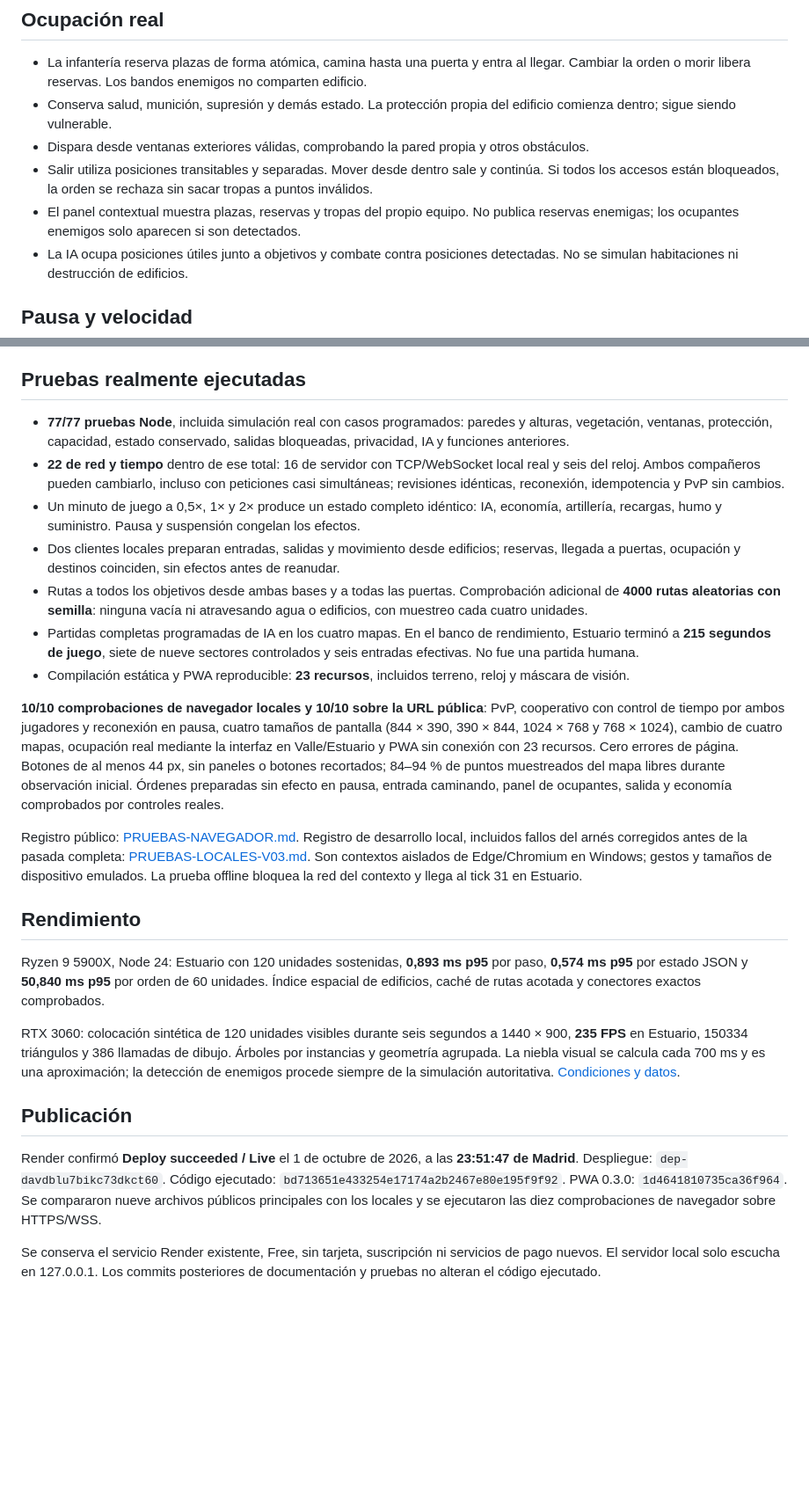
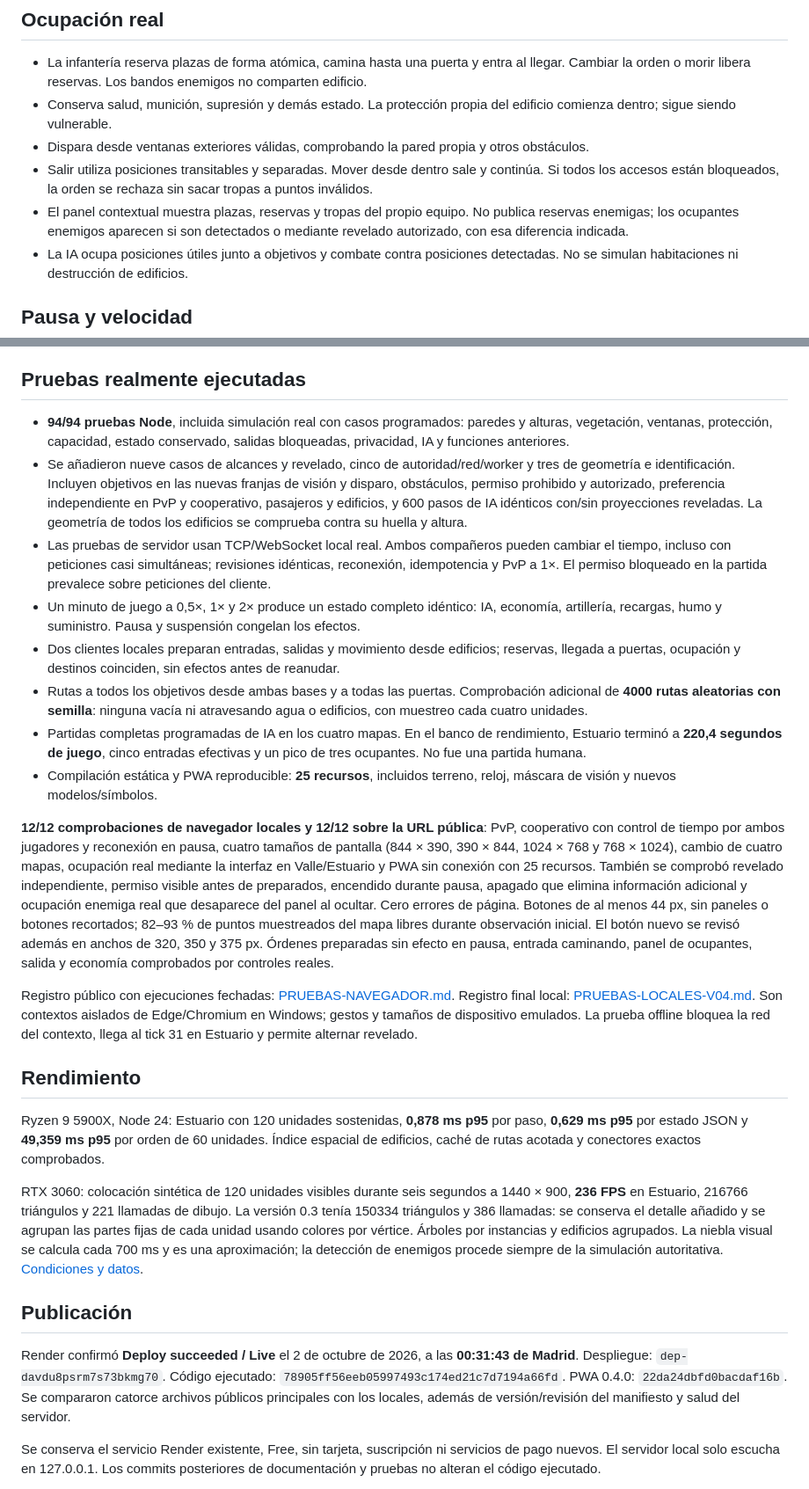
Before and after one commit to IzanPrados/frente-boreal, a Markdown page: docs/ESTADO.md, 2 parts joined by grey strips. Shown at 88% size. GitHub-like rendering; blank space fills up the shorter version.

```diff
--- a/docs/ESTADO.md
+++ b/docs/ESTADO.md
@@ -27,7 +48,7 @@ Detección, alcance y tiro se comprueban por separado. Un aliado puede detectar
 - Conserva salud, munición, supresión y demás estado. La protección propia del edificio comienza dentro; sigue siendo vulnerable.
 - Dispara desde ventanas exteriores válidas, comprobando la pared propia y otros obstáculos.
 - Salir utiliza posiciones transitables y separadas. Mover desde dentro sale y continúa. Si todos los accesos están bloqueados, la orden se rechaza sin sacar tropas a puntos inválidos.
-- El panel contextual muestra plazas, reservas y tropas del propio equipo. No publica reservas enemigas; los ocupantes enemigos solo aparecen si son detectados.
+- El panel contextual muestra plazas, reservas y tropas del propio equipo. No publica reservas enemigas; los ocupantes enemigos aparecen si son detectados o mediante revelado autorizado, con esa diferencia indicada.
 - La IA ocupa posiciones útiles junto a objetivos y combate contra posiciones detectadas. No se simulan habitaciones ni destrucción de edificios.
 
 ## Pausa y velocidad
@@ -48,27 +69,28 @@ Se mantienen individual contra IA, cooperativo, PvP, grupos, refuerzos, transpor
 
 ## Pruebas realmente ejecutadas
 
-- **77/77 pruebas Node**, incluida simulación real con casos programados: paredes y alturas, vegetación, ventanas, protección, capacidad, estado conservado, salidas bloqueadas, privacidad, IA y funciones anteriores.
-- **22 de red y tiempo** dentro de ese total: 16 de servidor con TCP/WebSocket local real y seis del reloj. Ambos compañeros pueden cambiarlo, incluso con peticiones casi simultáneas; revisiones idénticas, reconexión, idempotencia y PvP sin cambios.
+- **94/94 pruebas Node**, incluida simulación real con casos programados: paredes y alturas, vegetación, ventanas, protección, capacidad, estado conservado, salidas bloqueadas, privacidad, IA y funciones anteriores.
+- Se añadieron nueve casos de alcances y revelado, cinco de autoridad/red/worker y tres de geometría e identificación. Incluyen objetivos en las nuevas franjas de visión y disparo, obstáculos, permiso prohibido y autorizado, preferencia independiente en PvP y cooperativo, pasajeros y edificios, y 600 pasos de IA idénticos con/sin proyecciones reveladas. La geometría de todos los edificios se comprueba contra su huella y altura.
+- Las pruebas de servidor usan TCP/WebSocket local real. Ambos compañeros pueden cambiar el tiempo, incluso con peticiones casi simultáneas; revisiones idénticas, reconexión, idempotencia y PvP a 1×. El permiso bloqueado en la partida prevalece sobre peticiones del cliente.
 - Un minuto de juego a 0,5×, 1× y 2× produce un estado completo idéntico: IA, economía, artillería, recargas, humo y suministro. Pausa y suspensión congelan los efectos.
 - Dos clientes locales preparan entradas, salidas y movimiento desde edificios; reservas, llegada a puertas, ocupación y destinos coinciden, sin efectos antes de reanudar.
 - Rutas a todos los objetivos desde ambas bases y a todas las puertas. Comprobación adicional de **4000 rutas aleatorias con semilla**: ninguna vacía ni atravesando agua o edificios, con muestreo cada cuatro unidades.
-- Partidas completas programadas de IA en los cuatro mapas. En el banco de rendimiento, Estuario terminó a **215 segundos de juego**, siete de nueve sectores controlados y seis entradas efectivas. No fue una partida humana.
-- Compilación estática y PWA reproducible: **23 recursos**, incluidos terreno, reloj y máscara de visión.
+- Partidas completas programadas de IA en los cuatro mapas. En el banco de rendimiento, Estuario terminó a **220,4 segundos de juego**, cinco entradas efectivas y un pico de tres ocupantes. No fue una partida humana.
+- Compilación estática y PWA reproducible: **25 recursos**, incluidos terreno, reloj, máscara de visión y nuevos modelos/símbolos.
 
-**10/10 comprobaciones de navegador locales y 10/10 sobre la URL pública**: PvP, cooperativo con control de tiempo por ambos jugadores y reconexión en pausa, cuatro tamaños de pantalla (844 × 390, 390 × 844, 1024 × 768 y 768 × 1024), cambio de cuatro mapas, ocupación real mediante la interfaz en Valle/Estuario y PWA sin conexión con 23 recursos. Cero errores de página. Botones de al menos 44 px, sin paneles o botones recortados; 84–94 % de puntos muestreados del mapa libres durante observación inicial. Órdenes preparadas sin efecto en pausa, entrada caminando, panel de ocupantes, salida y economía comprobados por controles reales.
+**12/12 comprobaciones de navegador locales y 12/12 sobre la URL pública**: PvP, cooperativo con control de tiempo por ambos jugadores y reconexión en pausa, cuatro tamaños de pantalla (844 × 390, 390 × 844, 1024 × 768 y 768 × 1024), cambio de cuatro mapas, ocupación real mediante la interfaz en Valle/Estuario y PWA sin conexión con 25 recursos. También se comprobó revelado independiente, permiso visible antes de preparados, encendido durante pausa, apagado que elimina información adicional y ocupación enemiga real que desaparece del panel al ocultar. Cero errores de página. Botones de al menos 44 px, sin paneles o botones recortados; 82–93 % de puntos muestreados del mapa libres durante observación inicial. El botón nuevo se revisó además en anchos de 320, 350 y 375 px. Órdenes preparadas sin efecto en pausa, entrada caminando, panel de ocupantes, salida y economía comprobados por controles reales.
 
-Registro público: [PRUEBAS-NAVEGADOR.md](PRUEBAS-NAVEGADOR.md). Registro de desarrollo local, incluidos fallos del arnés corregidos antes de la pasada completa: [PRUEBAS-LOCALES-V03.md](PRUEBAS-LOCALES-V03.md). Son contextos aislados de Edge/Chromium en Windows; gestos y tamaños de dispositivo emulados. La prueba offline bloquea la red del contexto y llega al tick 31 en Estuario.
+Registro público con ejecuciones fechadas: [PRUEBAS-NAVEGADOR.md](PRUEBAS-NAVEGADOR.md). Registro final local: [PRUEBAS-LOCALES-V04.md](PRUEBAS-LOCALES-V04.md). Son contextos aislados de Edge/Chromium en Windows; gestos y tamaños de dispositivo emulados. La prueba offline bloquea la red del contexto, llega al tick 31 en Estuario y permite alternar revelado.
 
 ## Rendimiento
 
-Ryzen 9 5900X, Node 24: Estuario con 120 unidades sostenidas, **0,893 ms p95** por paso, **0,574 ms p95** por estado JSON y **50,840 ms p95** por orden de 60 unidades. Índice espacial de edificios, caché de rutas acotada y conectores exactos comprobados.
+Ryzen 9 5900X, Node 24: Estuario con 120 unidades sostenidas, **0,878 ms p95** por paso, **0,629 ms p95** por estado JSON y **49,359 ms p95** por orden de 60 unidades. Índice espacial de edificios, caché de rutas acotada y conectores exactos comprobados.
 
-RTX 3060: colocación sintética de 120 unidades visibles durante seis segundos a 1440 × 900, **235 FPS** en Estuario, 150334 triángulos y 386 llamadas de dibujo. Árboles por instancias y geometría agrupada. La niebla visual se calcula cada 700 ms y es una aproximación; la detección de enemigos procede siempre de la simulación autoritativa. [Condiciones y datos](RENDIMIENTO.md).
+RTX 3060: colocación sintética de 120 unidades visibles durante seis segundos a 1440 × 900, **236 FPS** en Estuario, 216766 triángulos y 221 llamadas de dibujo. La versión 0.3 tenía 150334 triángulos y 386 llamadas: se conserva el detalle añadido y se agrupan las partes fijas de cada unidad usando colores por vértice. Árboles por instancias y edificios agrupados. La niebla visual se calcula cada 700 ms y es una aproximación; la detección de enemigos procede siempre de la simulación autoritativa. [Condiciones y datos](RENDIMIENTO.md).
 
 ## Publicación
 
-Render confirmó **Deploy succeeded / Live** el 1 de octubre de 2026, a las **23:51:47 de Madrid**. Despliegue: `dep-davdblu7bikc73dkct60`. Código ejecutado: `bd713651e433254e17174a2b2467e80e195f9f92`. PWA 0.3.0: `1d4641810735ca36f964`. Se compararon nueve archivos públicos principales con los locales y se ejecutaron las diez comprobaciones de navegador sobre HTTPS/WSS.
+Render confirmó **Deploy succeeded / Live** el 2 de octubre de 2026, a las **00:31:43 de Madrid**. Despliegue: `dep-davdu8psrm7s73bkmg70`. Código ejecutado: `78905ff56eeb05997493c174ed21c7d7194a66fd`. PWA 0.4.0: `22da24dbfd0bacdaf16b`. Se compararon catorce archivos públicos principales con los locales, además de versión/revisión del manifiesto y salud del servidor.
 
 Se conserva el servicio Render existente, Free, sin tarjeta, suscripción ni servicios de pago nuevos. El servidor local solo escucha en 127.0.0.1. Los commits posteriores de documentación y pruebas no alteran el código ejecutado.
 
```
Also changed, not shown: other parts of docs/ESTADO.md (+29 -8 lines).
